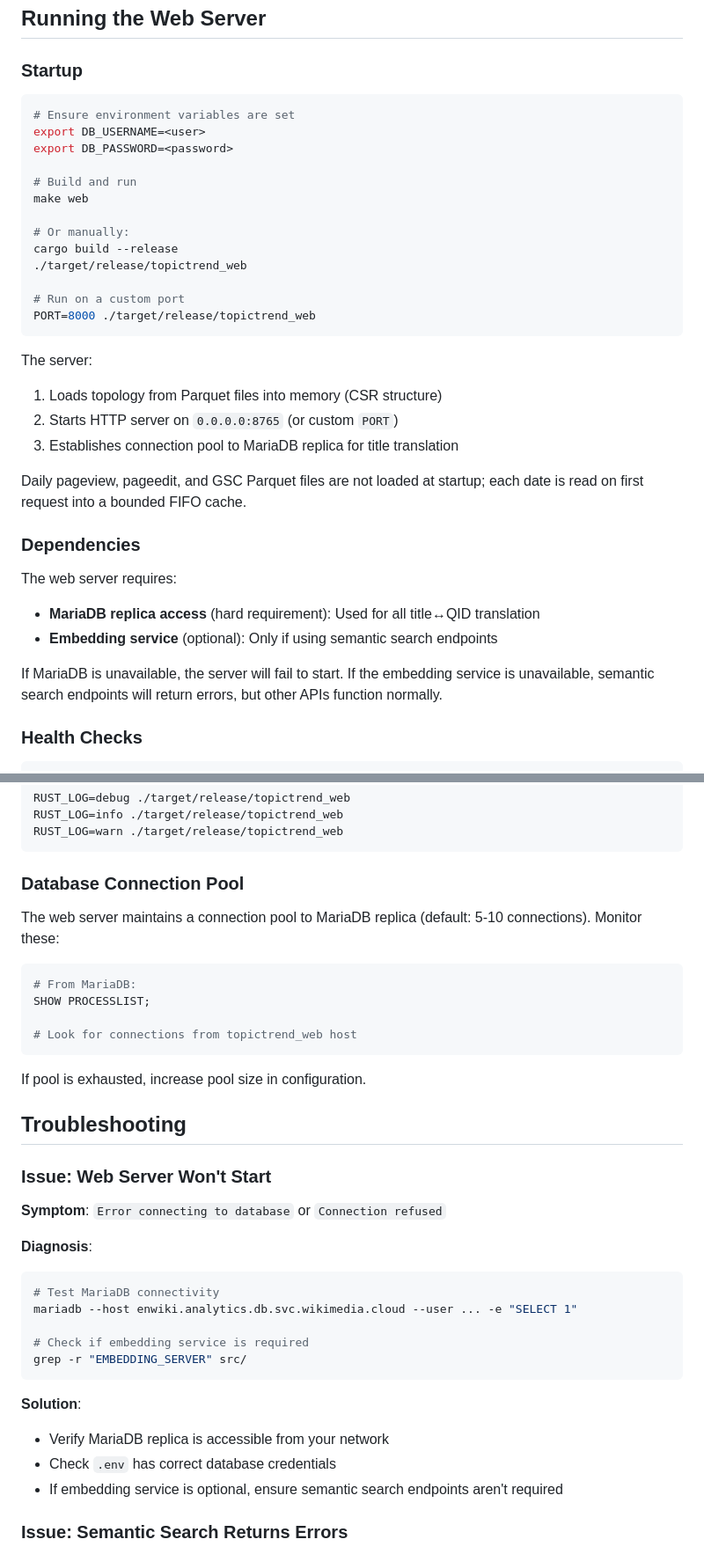
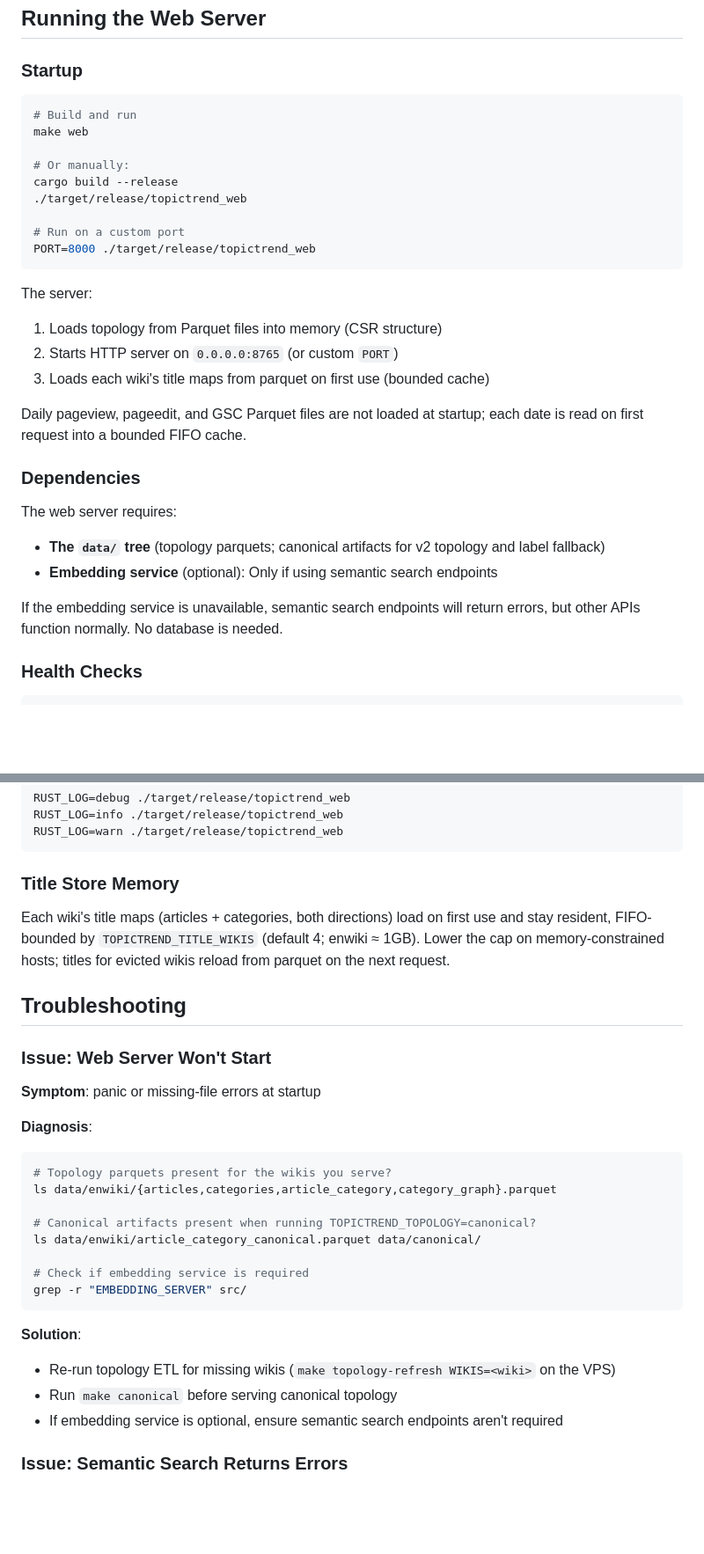
Before and after one commit to santhoshtr/topictrends, a Markdown page: OPERATIONS.md, 2 parts joined by grey strips. Shown at 88% size. Drawn GitHub-style; blank space fills up the shorter version.

````diff
--- a/OPERATIONS.md
+++ b/OPERATIONS.md
@@ -470,10 +476,6 @@ make data/enwiki/category_graph.parquet --always-make
 ### Startup
 
 ```bash
-# Ensure environment variables are set
-export DB_USERNAME=<user>
-export DB_PASSWORD=<password>
-
 # Build and run
 make web
 
@@ -488,17 +490,17 @@ PORT=8000 ./target/release/topictrend_web
 The server:
 1. Loads topology from Parquet files into memory (CSR structure)
 2. Starts HTTP server on `0.0.0.0:8765` (or custom `PORT`)
-3. Establishes connection pool to MariaDB replica for title translation
+3. Loads each wiki's title maps from parquet on first use (bounded cache)
 
 Daily pageview, pageedit, and GSC Parquet files are not loaded at startup; each date is read on first request into a bounded FIFO cache.
 
 ### Dependencies
 
 The web server requires:
-- **MariaDB replica access** (hard requirement): Used for all title↔QID translation
+- **The `data/` tree** (topology parquets; canonical artifacts for v2 topology and label fallback)
 - **Embedding service** (optional): Only if using semantic search endpoints
 
-If MariaDB is unavailable, the server will fail to start. If the embedding service is unavailable, semantic search endpoints will return errors, but other APIs function normally.
+If the embedding service is unavailable, semantic search endpoints will return errors, but other APIs function normally. No database is needed.
 
 ### Health Checks
 
@@ -643,37 +642,34 @@ RUST_LOG=info ./target/release/topictrend_web
 RUST_LOG=warn ./target/release/topictrend_web
 ```
 
-### Database Connection Pool
+### Title Store Memory
 
-The web server maintains a connection pool to MariaDB replica (default: 5-10 connections). Monitor these:
-
-```bash
-# From MariaDB:
-SHOW PROCESSLIST;
-
-# Look for connections from topictrend_web host
-```
-
-If pool is exhausted, increase pool size in configuration.
+Each wiki's title maps (articles + categories, both directions) load on first
+use and stay resident, FIFO-bounded by `TOPICTREND_TITLE_WIKIS` (default 4;
+enwiki ≈ 1GB). Lower the cap on memory-constrained hosts; titles for evicted
+wikis reload from parquet on the next request.
 
 ## Troubleshooting
 
 ### Issue: Web Server Won't Start
 
-**Symptom**: `Error connecting to database` or `Connection refused`
+**Symptom**: panic or missing-file errors at startup
 
 **Diagnosis**:
 ```bash
-# Test MariaDB connectivity
-mariadb --host enwiki.analytics.db.svc.wikimedia.cloud --user ... -e "SELECT 1"
+# Topology parquets present for the wikis you serve?
+ls data/enwiki/{articles,categories,article_category,category_graph}.parquet
+
+# Canonical artifacts present when running TOPICTREND_TOPOLOGY=canonical?
+ls data/enwiki/article_category_canonical.parquet data/canonical/
 
 # Check if embedding service is required
 grep -r "EMBEDDING_SERVER" src/
 ```
 
 **Solution**:
-- Verify MariaDB replica is accessible from your network
-- Check `.env` has correct database credentials
+- Re-run topology ETL for missing wikis (`make topology-refresh WIKIS=<wiki>` on the VPS)
+- Run `make canonical` before serving canonical topology
 - If embedding service is optional, ensure semantic search endpoints aren't required
 
 ### Issue: Semantic Search Returns Errors
````
Also changed, not shown: other parts of OPERATIONS.md (+20 -20 lines), API.md (+1 -1 lines).
